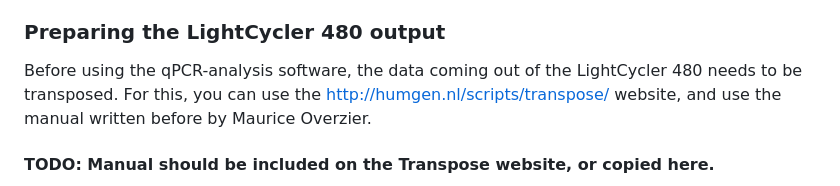
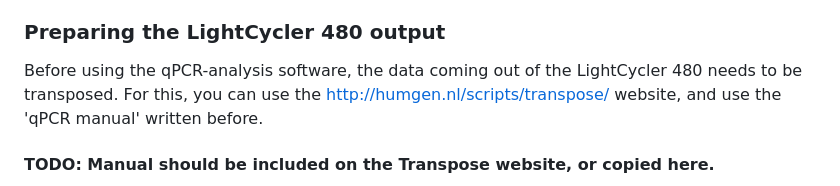
Before and after one commit to bjbvoesenek/qPCR-analysis, a Markdown page: README.md, the part around the change. Drawn GitHub-style.

Commit message:
Refered to the qPCR manual
Now the file in the repo has the same name as here in the readmy

```diff
--- a/README.md
+++ b/README.md
@@ -93,7 +93,7 @@ The full workflow of using qPCR-analysis depends on your input.
 Before using the qPCR-analysis software,
  the data coming out of the LightCycler 480 needs to be transposed.
 For this, you can use the http://humgen.nl/scripts/transpose/ website,
- and use the manual written before by Maurice Overzier.
+ and use the 'qPCR manual' written before.
 #### TODO: Manual should be included on the Transpose website, or copied here.
 After copying the result from the transpose process to Excel, remove the data
  from empty wells (wells of the plate where you did not pipet anything in).
```
